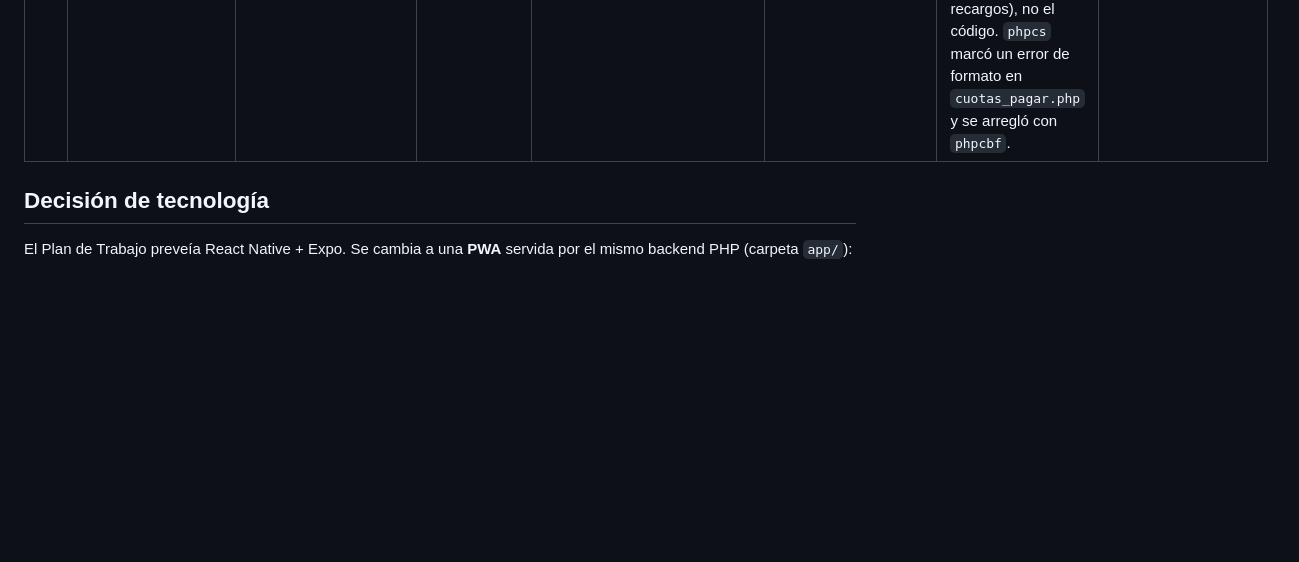
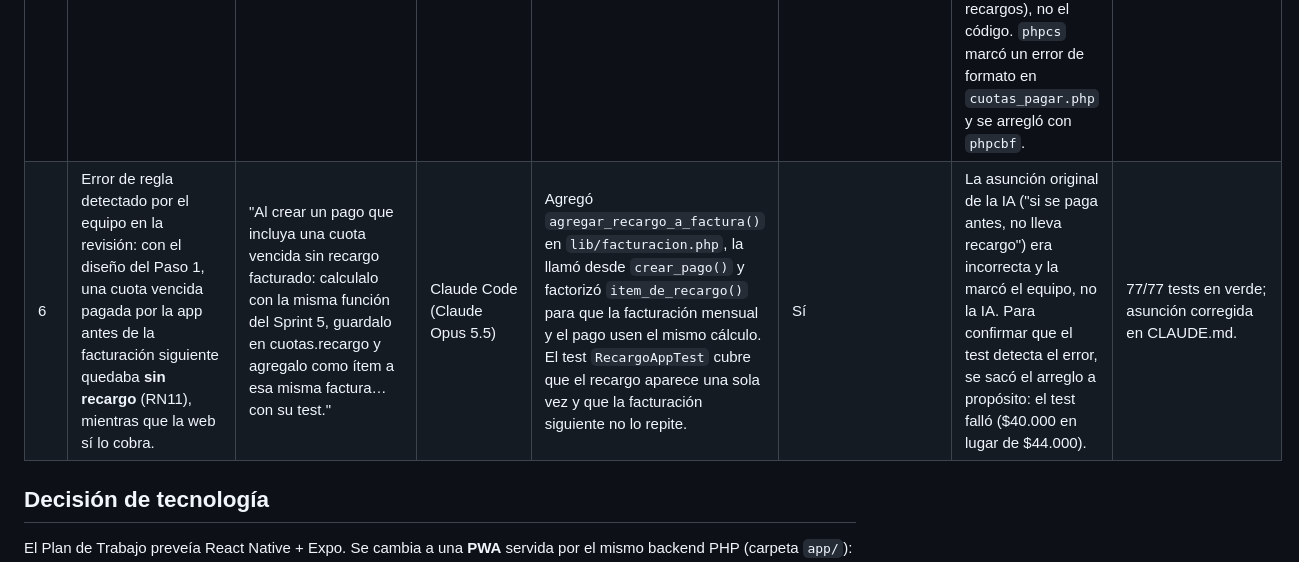
Before and after one commit to AgusValussi10/TP_FACULTAD, a Markdown page: 4TO CUATRIMESTRE/METODOLOGIA_DE_SISTEMAS_II/bitacora-ia-parte3.md, the part around the change. GitHub-like rendering; blank space fills up the shorter version.

Commit message:
docs(parte3): asunción del recargo corregida y bitácora
Co-Authored-By: Claude Opus 5.5 <noreply@anthropic.com>

```diff
--- a/4TO CUATRIMESTRE/METODOLOGIA_DE_SISTEMAS_II/bitacora-ia-parte3.md
+++ b/4TO CUATRIMESTRE/METODOLOGIA_DE_SISTEMAS_II/bitacora-ia-parte3.md
@@ -12,6 +12,7 @@ Sistema: "Educar para Transformar" (`3ER CUATRIMESTRE/METODOLOGIA_DE_SISTEMAS_I/
 | 3 | Facturar sin duplicar la deuda que ya existe en `cuotas` (RFG12/13/19) y que la web y la app muestren lo mismo. | "El ítem cuota referencia a la fila de cuotas; al pagarse, la cuota se marca pagada como hoy." | Claude Code (Claude Opus 5.5) | Concentró las reglas en `lib/facturacion.php`. `marcar_cuota_pagada()` es el único punto que marca una cuota pagada: la usan la aprobación del pago y el cobro del admin en la web (`cuotas_pagar.php`), y además actualiza el ítem y recalcula la factura. El recargo se guarda una sola vez en `cuotas.recargo` y se factura como ítem del mes siguiente. | Sí | Se agregó un bloqueo: el admin no puede cobrar por la web una cuota que tiene un pago por transferencia en revisión (se encontró al revisar el diseño, no en un test). | Test "el cobro de la web marca el ítem y no acepta efectivo" en verde. |
 | 4 | Pantallas del admin (tarifas, facturación, pagos a revisar) sin copiar las ~100 líneas de CSS que repite cada pantalla de `gestion/` (SonarCloud penaliza la duplicación). | "Pantallas del admin en gestion/ … agregalas a la barra del portal admin." | Claude Code (Claude Opus 5.5) | Hizo un layout común (`layout_admin.php`), `css/admin.css` y `js/admin.js` (escape de HTML, formato de pesos, fetch con `{success, data, message}`). | Parcialmente | El primer intento de crear los endpoints con un heredoc de Bash falló por las comillas; se escribieron archivo por archivo. En tarifas se reemplazó un `<label hidden>` (no lo leen los lectores de pantalla) por `aria-label`. | 3 pantallas funcionando y enlazadas desde el portal admin. |
 | 5 | Tests de facturación (`FacturacionTest`): generar dos veces, suma de ítems, aprobar y rechazar, permisos. | "Tests: generar dos veces no duplica; la factura suma bien; aprobar marca ítems, factura y cuota; rechazar no marca nada; solo el admin." | Claude Code (Claude Opus 5.5) | 9 tests por HTTP con sesiones reales, sobre un período sin datos (marzo del año siguiente) que se limpia antes y después. | Parcialmente | Corrido solo, pasaba. Con la suite completa falló "la factura suma bien" (esperaba $68.500 y había $69.500): `CuotasEstadoTest` deja a ana con una cuota impaga vencida, y la factura le sumaba **correctamente** el recargo. Se corrigió lo que esperaba el test (suma los recargos), no el código. `phpcs` marcó un error de formato en `cuotas_pagar.php` y se arregló con `phpcbf`. | 74/74 tests en verde, dos corridas seguidas sin rearmar la base. |
+| 6 | Error de regla detectado por el equipo en la revisión: con el diseño del Paso 1, una cuota vencida pagada por la app antes de la facturación siguiente quedaba **sin recargo** (RN11), mientras que la web sí lo cobra. | "Al crear un pago que incluya una cuota vencida sin recargo facturado: calculalo con la misma función del Sprint 5, guardalo en cuotas.recargo y agregalo como ítem a esa misma factura… con su test." | Claude Code (Claude Opus 5.5) | Agregó `agregar_recargo_a_factura()` en `lib/facturacion.php`, la llamó desde `crear_pago()` y factorizó `item_de_recargo()` para que la facturación mensual y el pago usen el mismo cálculo. El test `RecargoAppTest` cubre que el recargo aparece una sola vez y que la facturación siguiente no lo repite. | Sí | La asunción original de la IA ("si se paga antes, no lleva recargo") era incorrecta y la marcó el equipo, no la IA. Para confirmar que el test detecta el error, se sacó el arreglo a propósito: el test falló ($40.000 en lugar de $44.000). | 77/77 tests en verde; asunción corregida en CLAUDE.md. |
 
 ## Decisión de tecnología
 
```
Also changed, not shown: 3ER CUATRIMESTRE/METODOLOGIA_DE_SISTEMAS_I/CLAUDE.md (+7 -5 lines).
